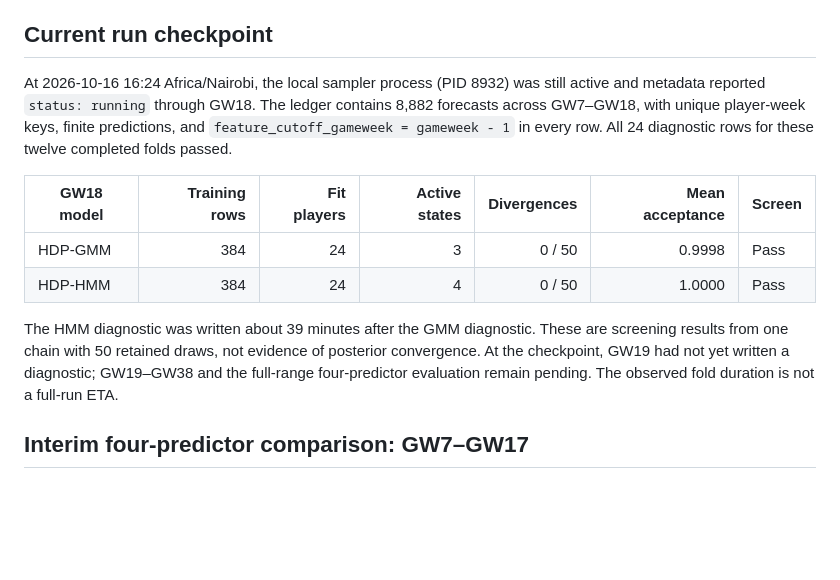
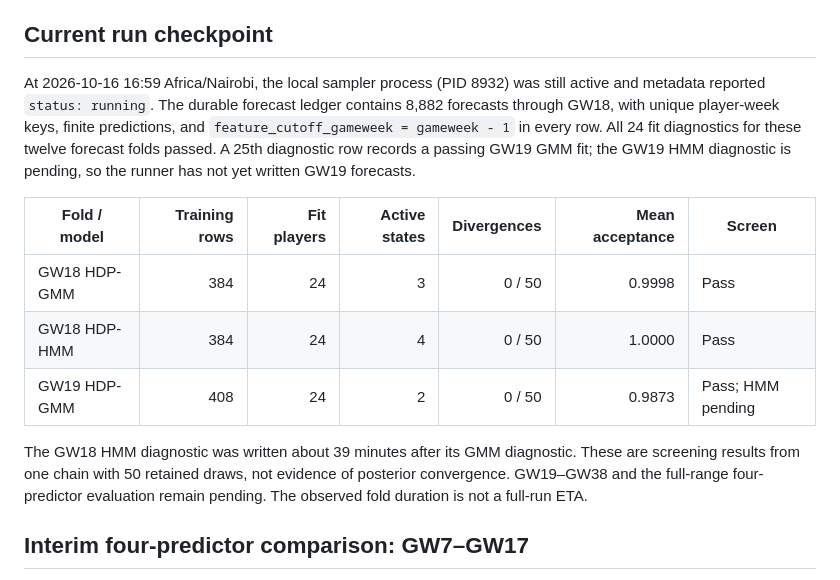
Before and after one commit to TheAlchemistNerd/fpl-sequential-optimisation, a Markdown page: docs/research/walk_forward_study.md, the part around the change. Rendered like a GitHub page; blank space fills up the shorter version.

Commit message:
Record GW19 partial sampler checkpoint

```diff
--- a/docs/research/walk_forward_study.md
+++ b/docs/research/walk_forward_study.md
@@ -157,22 +157,24 @@ four-model evaluation.
 
 ## Current run checkpoint
 
-At 2026-10-16 16:24 Africa/Nairobi, the local sampler process (PID 8932) was
-still active and metadata reported `status: running` through GW18. The ledger
-contains 8,882 forecasts across GW7–GW18, with unique player-week keys, finite
-predictions, and `feature_cutoff_gameweek = gameweek - 1` in every row. All 24
-diagnostic rows for these twelve completed folds passed.
+At 2026-10-16 16:59 Africa/Nairobi, the local sampler process (PID 8932) was
+still active and metadata reported `status: running`. The durable forecast
+ledger contains 8,882 forecasts through GW18, with unique player-week keys,
+finite predictions, and `feature_cutoff_gameweek = gameweek - 1` in every row.
+All 24 fit diagnostics for these twelve forecast folds passed. A 25th
+diagnostic row records a passing GW19 GMM fit; the GW19 HMM diagnostic is
+pending, so the runner has not yet written GW19 forecasts.
 
-| GW18 model | Training rows | Fit players | Active states | Divergences | Mean acceptance | Screen |
+| Fold / model | Training rows | Fit players | Active states | Divergences | Mean acceptance | Screen |
 | --- | ---: | ---: | ---: | ---: | ---: | --- |
-| HDP-GMM | 384 | 24 | 3 | 0 / 50 | 0.9998 | Pass |
-| HDP-HMM | 384 | 24 | 4 | 0 / 50 | 1.0000 | Pass |
+| GW18 HDP-GMM | 384 | 24 | 3 | 0 / 50 | 0.9998 | Pass |
+| GW18 HDP-HMM | 384 | 24 | 4 | 0 / 50 | 1.0000 | Pass |
+| GW19 HDP-GMM | 408 | 24 | 2 | 0 / 50 | 0.9873 | Pass; HMM pending |
 
-The HMM diagnostic was written about 39 minutes after the GMM diagnostic. These
-are screening results from one chain with 50 retained draws, not evidence of
-posterior convergence. At the checkpoint, GW19 had not yet written a diagnostic;
-GW19–GW38 and the full-range four-predictor evaluation remain pending. The
-observed fold duration is not a full-run ETA.
+The GW18 HMM diagnostic was written about 39 minutes after its GMM diagnostic.
+These are screening results from one chain with 50 retained draws, not evidence
+of posterior convergence. GW19–GW38 and the full-range four-predictor
+evaluation remain pending. The observed fold duration is not a full-run ETA.
 
 ## Interim four-predictor comparison: GW7–GW17
 
```
